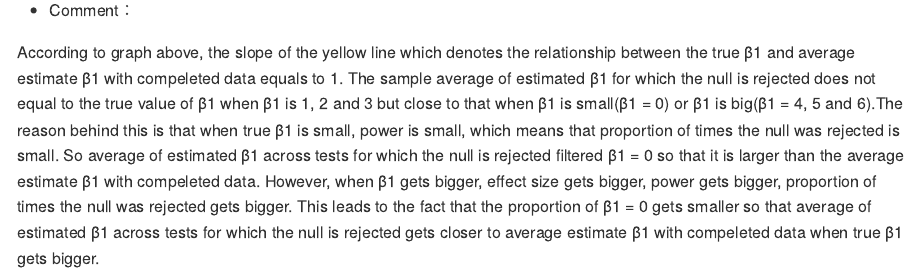
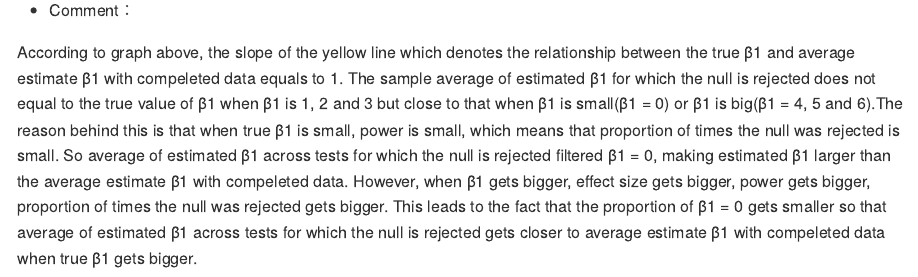
Before and after one commit to gx2144/p8105_hw5_gx2144, an R Markdown document (p8105_hw5_gx2144.Rmd): the page in a window 1100 px wide, from 7680 px down. The pictures show the output file p8105_hw5_gx2144.md that the author committed with the source, drawn offline in the style of GitHub.

Commit message:
making the comment in Problem 3 more concise

```diff
--- a/p8105_hw5_gx2144.Rmd
+++ b/p8105_hw5_gx2144.Rmd
@@ -211,4 +211,4 @@ ggplot(binddata, aes(x = beta1))+
 
 * Comment：
 
-According to graph above, the slope of the yellow line which denotes the relationship between the true β1 and average estimate β1 with compeleted data equals to 1. The sample average of estimated β1 for which the null is rejected does not equal to the true value of β1 when β1 is 1, 2 and 3 but close to that when β1 is small(β1 = 0) or β1 is big(β1 = 4, 5 and 6).The reason behind this is that when true β1 is small, power is small, which means that proportion of times the null was rejected is small. So average of estimated β1 across tests for which the null is rejected filtered β1 = 0 so that it is larger than the average estimate β1 with compeleted data. However, when β1 gets bigger, effect size gets bigger, power gets bigger, proportion of times the null was rejected gets bigger. This leads to the fact that the proportion of β1 = 0 gets smaller so that average of estimated β1 across tests for which the null is rejected gets closer to average estimate β1 with compeleted data when true β1 gets bigger.
+According to graph above, the slope of the yellow line which denotes the relationship between the true β1 and average estimate β1 with compeleted data equals to 1. The sample average of estimated β1 for which the null is rejected does not equal to the true value of β1 when β1 is 1, 2 and 3 but close to that when β1 is small(β1 = 0) or β1 is big(β1 = 4, 5 and 6).The reason behind this is that when true β1 is small, power is small, which means that proportion of times the null was rejected is small. So average of estimated β1 across tests for which the null is rejected filtered β1 = 0, making estimated β1 larger than the average estimate β1 with compeleted data. However, when β1 gets bigger, effect size gets bigger, power gets bigger, proportion of times the null was rejected gets bigger. This leads to the fact that the proportion of β1 = 0 gets smaller so that average of estimated β1 across tests for which the null is rejected gets closer to average estimate β1 with compeleted data when true β1 gets bigger.
```
Also changed, not shown: p8105_hw5_gx2144.md.
